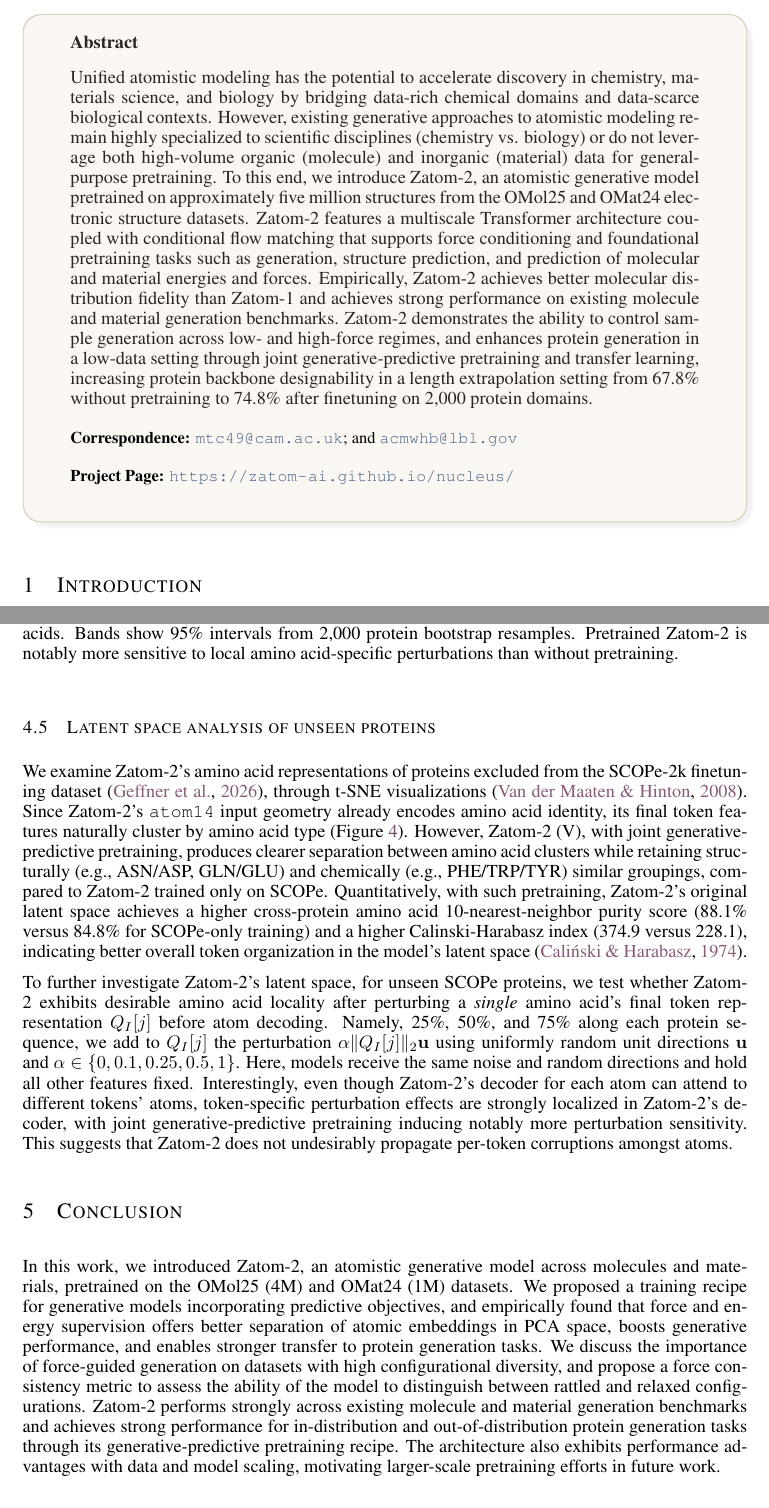
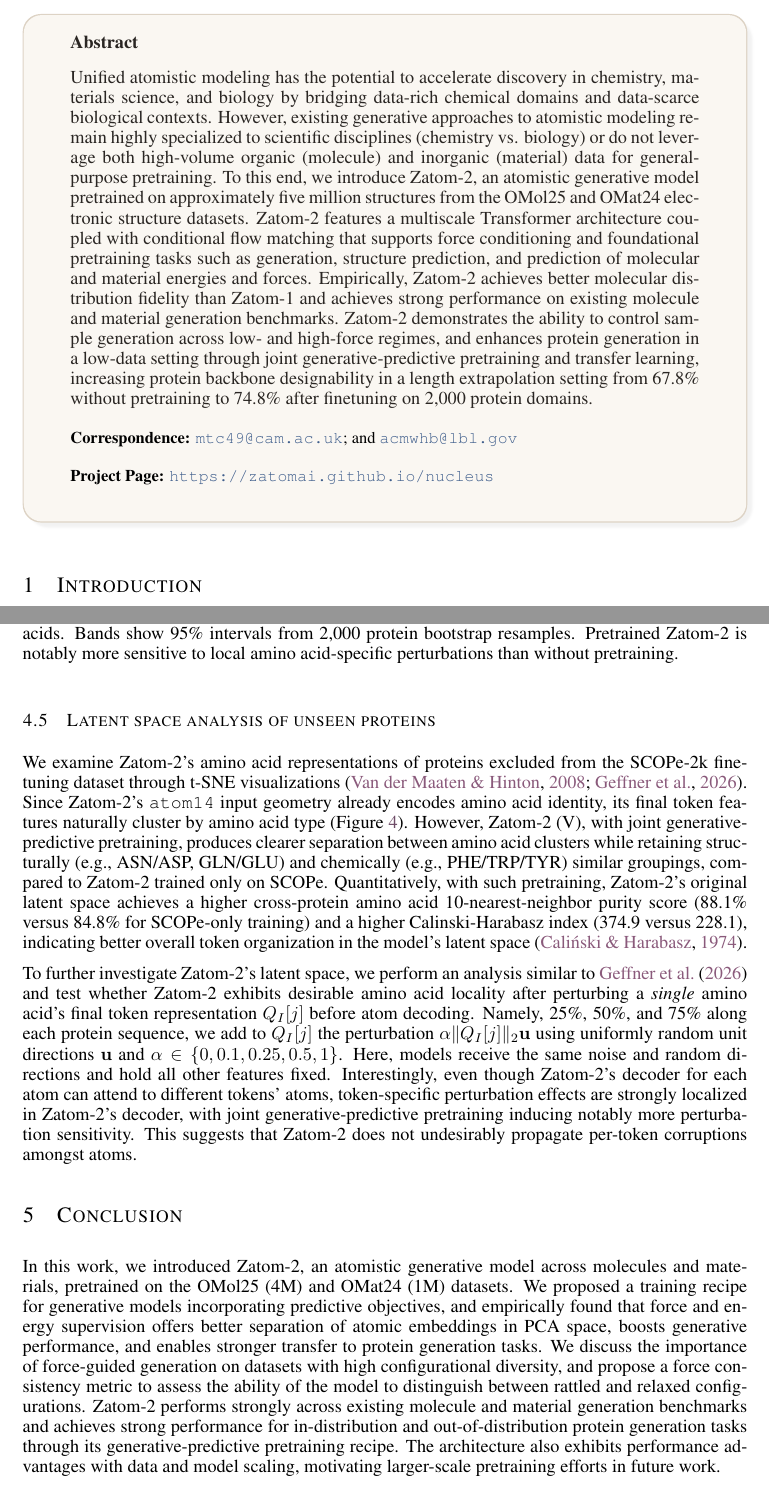
Before and after one commit to Zatom-AI/nucleus, a LaTeX document (models/zatom2/docs/manuscript/arxiv_preprint.tex): two parts of pages 1 and 10 of 49, joined at a grey line, cut so that both start at the same text. Compiled offline with pdfLaTeX.

Commit message:
fix: update URLs in citation, README, and project configuration for consistency

```diff
--- a/models/zatom2/docs/manuscript/arxiv_preprint.tex
+++ b/models/zatom2/docs/manuscript/arxiv_preprint.tex
@@ -244,7 +244,7 @@
 \affiliation[6]{UC Berkeley}
 
 \correspondence{\email{mtc49@cam.ac.uk}; and \email{acmwhb@lbl.gov}}
-\metadata[Project Page]{\url{https://zatom-ai.github.io/nucleus/}}
+\metadata[Project Page]{\url{https://zatomai.github.io/nucleus}}
 
 \abstract{Unified atomistic modeling has the potential to accelerate discovery in chemistry, materials science, and biology by bridging data-rich chemical domains and data-scarce biological contexts. However, existing generative approaches to atomistic modeling remain highly specialized to scientific disciplines (chemistry vs. biology) or do not leverage both high-volume organic (molecule) and inorganic (material) data for general-purpose pretraining. To this end, we introduce Zatom-2, an atomistic generative model pretrained on approximately five million structures from the OMol25 and OMat24 electronic structure datasets. Zatom-2 features a multiscale Transformer architecture coupled with conditional flow matching that supports force conditioning and foundational pretraining tasks such as generation, structure prediction, and prediction of molecular and material energies and forces. Empirically, Zatom-2 achieves better molecular distribution fidelity than Zatom-1 and achieves strong performance on existing molecule and material generation benchmarks. Zatom-2 demonstrates the ability to control sample generation across low- and high-force regimes, and enhances protein generation in a low-data setting through joint generative-predictive pretraining and transfer learning, increasing protein backbone designability in a length extrapolation setting from 67.8\% without pretraining to 74.8\% after finetuning on 2,000 protein domains.}
 
@@ -674,7 +674,7 @@ Together, these results indicate that broad atomistic pretraining can transfer t
 
 \subsection{Latent space analysis of unseen proteins}
 \label{sec:results-protein-embeddings}
-We examine Zatom-2's amino acid representations of proteins excluded from the SCOPe-2k finetuning dataset~\citep{laproteina}, through t-SNE visualizations \citep{van2008visualizing}. Since Zatom-2's \texttt{atom14} input geometry already encodes amino acid identity, its final token features naturally cluster by amino acid type (Figure~\ref{fig:protein-embeddings}). However, Zatom-2 (V), with joint generative-predictive pretraining, produces clearer separation between amino acid clusters while retaining structurally (e.g., ASN/ASP, GLN/GLU) and chemically (e.g., PHE/TRP/TYR) similar groupings, compared to Zatom-2 trained only on SCOPe. Quantitatively, with such pretraining, Zatom-2's original latent space achieves a higher cross-protein amino acid 10-nearest-neighbor purity score (88.1\% versus 84.8\% for SCOPe-only training) and a higher Calinski-Harabasz index (374.9 versus 228.1), indicating better overall token organization in the model's latent space \citep{calinski1974dendrite}.
+We examine Zatom-2's amino acid representations of proteins excluded from the SCOPe-2k finetuning dataset through t-SNE visualizations \citep{van2008visualizing,laproteina}. Since Zatom-2's \texttt{atom14} input geometry already encodes amino acid identity, its final token features naturally cluster by amino acid type (Figure~\ref{fig:protein-embeddings}). However, Zatom-2 (V), with joint generative-predictive pretraining, produces clearer separation between amino acid clusters while retaining structurally (e.g., ASN/ASP, GLN/GLU) and chemically (e.g., PHE/TRP/TYR) similar groupings, compared to Zatom-2 trained only on SCOPe. Quantitatively, with such pretraining, Zatom-2's original latent space achieves a higher cross-protein amino acid 10-nearest-neighbor purity score (88.1\% versus 84.8\% for SCOPe-only training) and a higher Calinski-Harabasz index (374.9 versus 228.1), indicating better overall token organization in the model's latent space \citep{calinski1974dendrite}.
 
 \begin{figure}[t]
   \centering
@@ -684,7 +684,7 @@ We examine Zatom-2's amino acid representations of proteins excluded from the SC
 \end{figure}
 \FloatBarrier
 
-To further investigate Zatom-2's latent space, for unseen SCOPe proteins, we test whether Zatom-2 exhibits desirable amino acid locality after perturbing a \emph{single} amino acid's final token representation $Q_I[j]$ before atom decoding. Namely, 25\%, 50\%, and 75\% along each protein sequence, we add to $Q_I[j]$ the perturbation $\alpha\lVert Q_I[j]\rVert_2\mathbf{u}$ using uniformly random unit directions $\mathbf{u}$ and $\alpha\in\{0,0.1,0.25,0.5,1\}$. Here, models receive the same noise and random directions and hold all other features fixed. Interestingly, even though Zatom-2's decoder for each atom can attend to different tokens' atoms, token-specific perturbation effects are strongly localized in Zatom-2's decoder, with joint generative-predictive pretraining inducing notably more perturbation sensitivity. This suggests that Zatom-2 does not undesirably propagate per-token corruptions amongst atoms.
+To further investigate Zatom-2's latent space, we perform an analysis similar to~\citet{laproteina} and test whether Zatom-2 exhibits desirable amino acid locality after perturbing a \emph{single} amino acid's final token representation $Q_I[j]$ before atom decoding. Namely, 25\%, 50\%, and 75\% along each protein sequence, we add to $Q_I[j]$ the perturbation $\alpha\lVert Q_I[j]\rVert_2\mathbf{u}$ using uniformly random unit directions $\mathbf{u}$ and $\alpha\in\{0,0.1,0.25,0.5,1\}$. Here, models receive the same noise and random directions and hold all other features fixed. Interestingly, even though Zatom-2's decoder for each atom can attend to different tokens' atoms, token-specific perturbation effects are strongly localized in Zatom-2's decoder, with joint generative-predictive pretraining inducing notably more perturbation sensitivity. This suggests that Zatom-2 does not undesirably propagate per-token corruptions amongst atoms.
 
 \section{Conclusion}
 
```
Also changed, not shown: pyproject.toml (+1 -1 lines), README.md, 2 other files.
